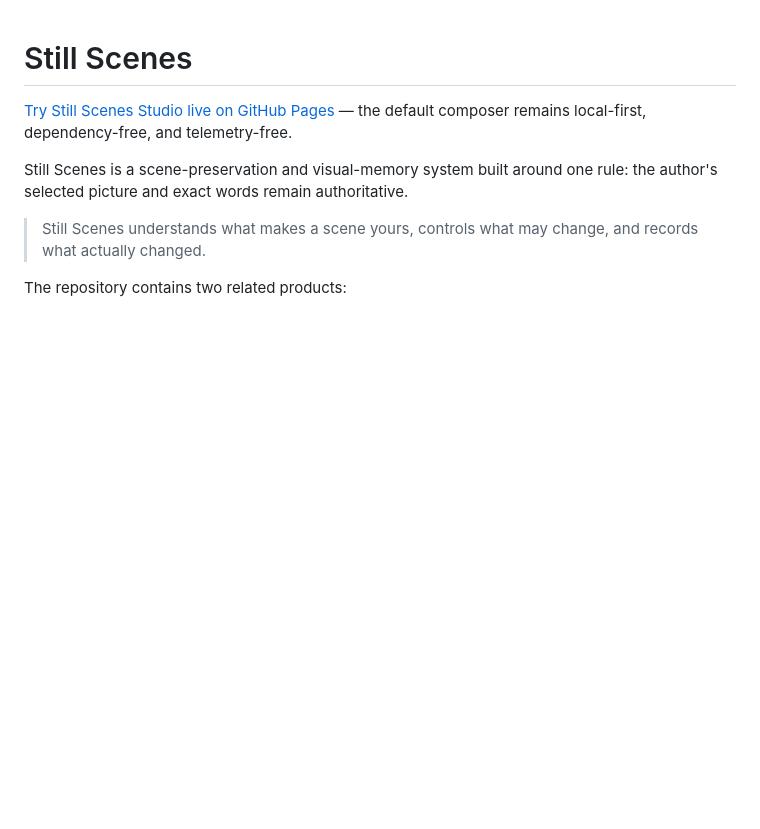
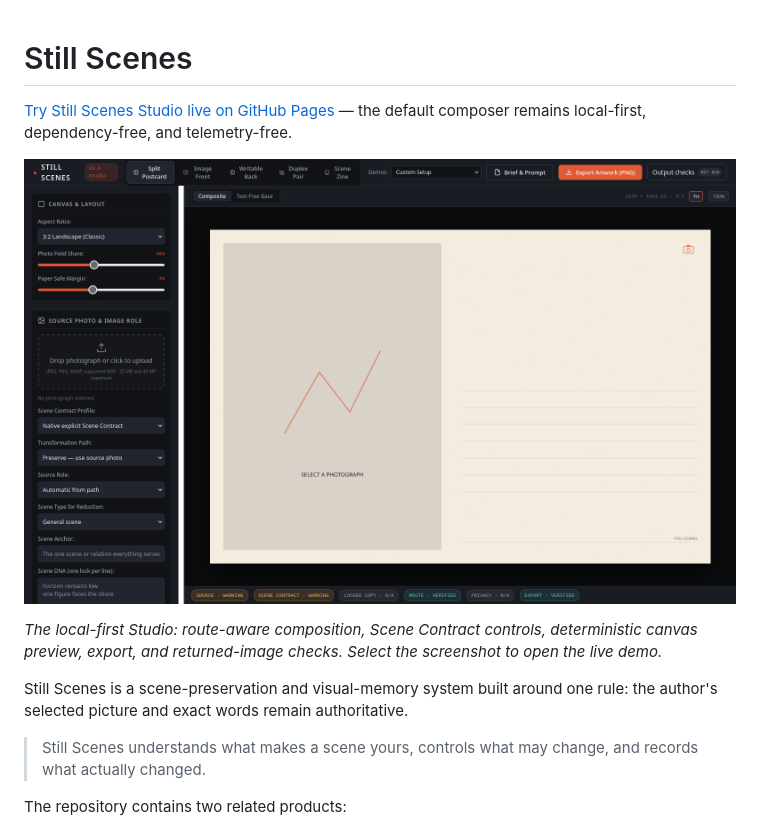
Before and after one commit to notEhEnG/still-scenes, a Markdown page: README.md, the part around the change. Drawn GitHub-style; pictures changed too: demos/studio-screenshot.png (added); blank space fills up the shorter version.

Commit message:
Showcase the Studio in the README

```diff
--- a/README.md
+++ b/README.md
@@ -1,6 +1,10 @@
 # Still Scenes
 
 [Try Still Scenes Studio live on GitHub Pages](https://noteheng.github.io/still-scenes/) — the default composer remains local-first, dependency-free, and telemetry-free.
+
+[![Still Scenes Studio showing the split-postcard canvas, Scene Contract controls, local export, and output checks](demos/studio-screenshot.png)](https://noteheng.github.io/still-scenes/)
+
+*The local-first Studio: route-aware composition, Scene Contract controls, deterministic canvas preview, export, and returned-image checks. Select the screenshot to open the live demo.*
 
 Still Scenes is a scene-preservation and visual-memory system built around one rule: the author's selected picture and exact words remain authoritative.
 
```
